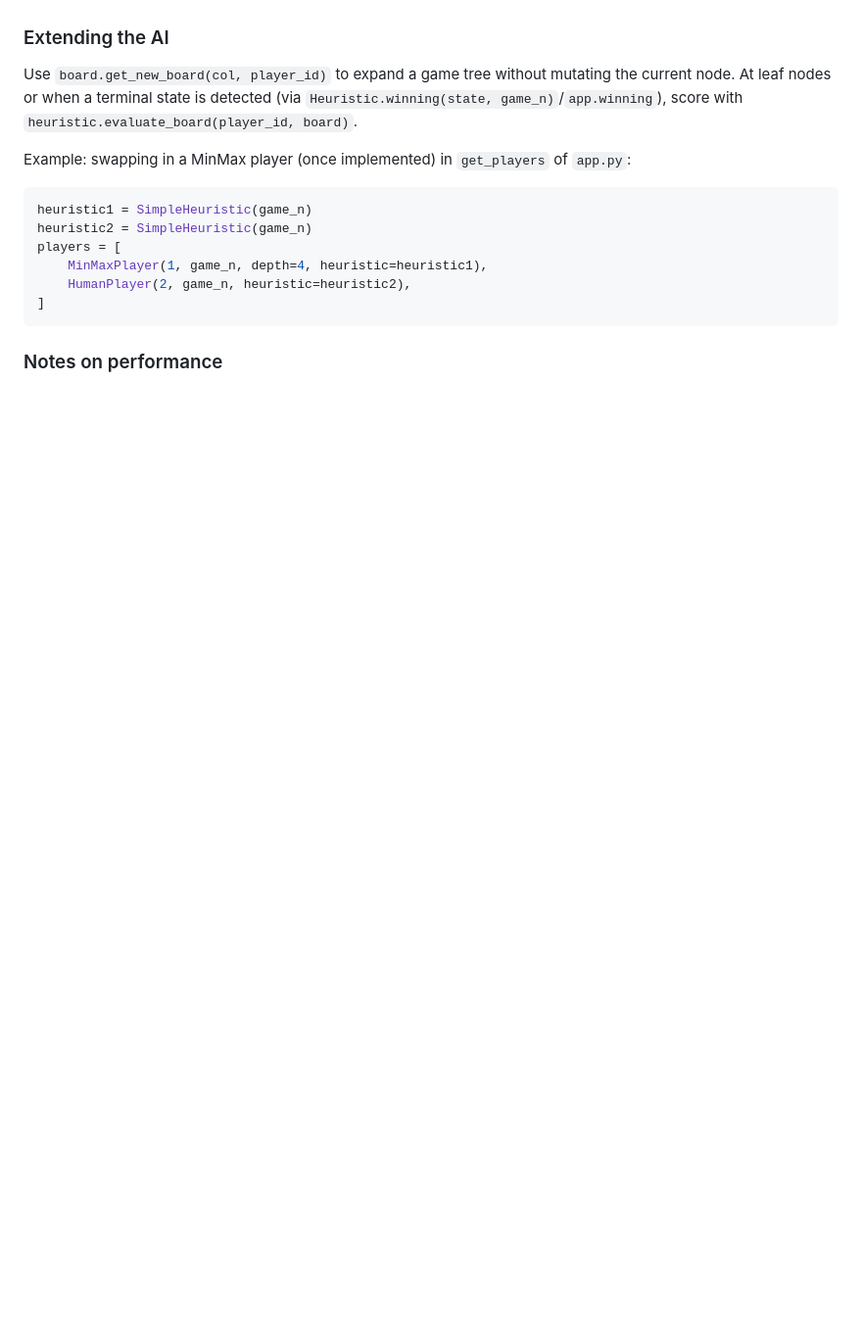
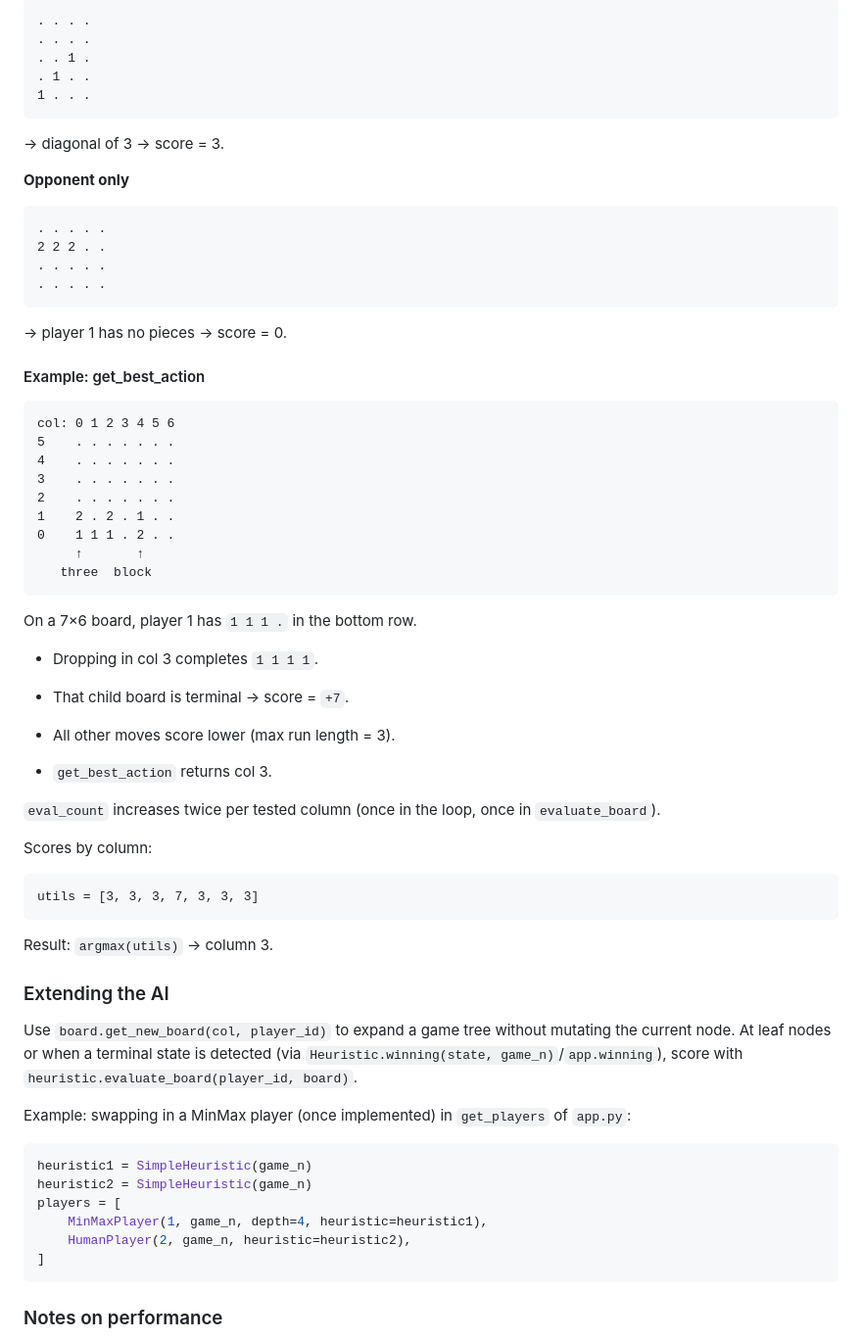
Before and after one commit to felixleopold/kbai, a Markdown page: Assignment 1 Four in a Row/Python/README.md, the part around one of its changes. Shown at 98% size. Rendered like a GitHub page; blank space fills up the shorter version.

````diff
--- a/Assignment 1 Four in a Row/Python/README.md
+++ b/Assignment 1 Four in a Row/Python/README.md
@@ -153,3 +219,58 @@ Time complexity is linear in the number of cells for each pass; with Numba, it i
+```
+. . . .
+. . . .
+. . 1 .
+. 1 . .
+1 . . .
+```
+
+→ diagonal of 3 → score = 3.
+
+**Opponent only**
+
+```
+. . . . .
+2 2 2 . .
+. . . . .
+. . . . .
+```
+
+→ player 1 has no pieces → score = 0.
+
+#### Example: get_best_action
+
+```
+col: 0 1 2 3 4 5 6
+5    . . . . . . .
+4    . . . . . . .
+3    . . . . . . .
+2    . . . . . . .
+1    2 . 2 . 1 . .
+0    1 1 1 . 2 . .
+     ↑       ↑
+   three  block
+```
+
+On a 7×6 board, player 1 has `1 1 1 .` in the bottom row.
+
+- Dropping in col 3 completes `1 1 1 1`.
+
+- That child board is terminal → score = `+7`.
+
+- All other moves score lower (max run length = 3).
+
+- `get_best_action` returns col 3.
+
+
+`eval_count` increases twice per tested column (once in the loop, once in `evaluate_board`).
+
+Scores by column:
+
+```
+utils = [3, 3, 3, 7, 3, 3, 3]
+```
+
+Result: `argmax(utils)` → column 3.
 
 ### Extending the AI
 
````
Also changed, not shown: other parts of Assignment 1 Four in a Row/Python/README.md (+85 -19 lines).
